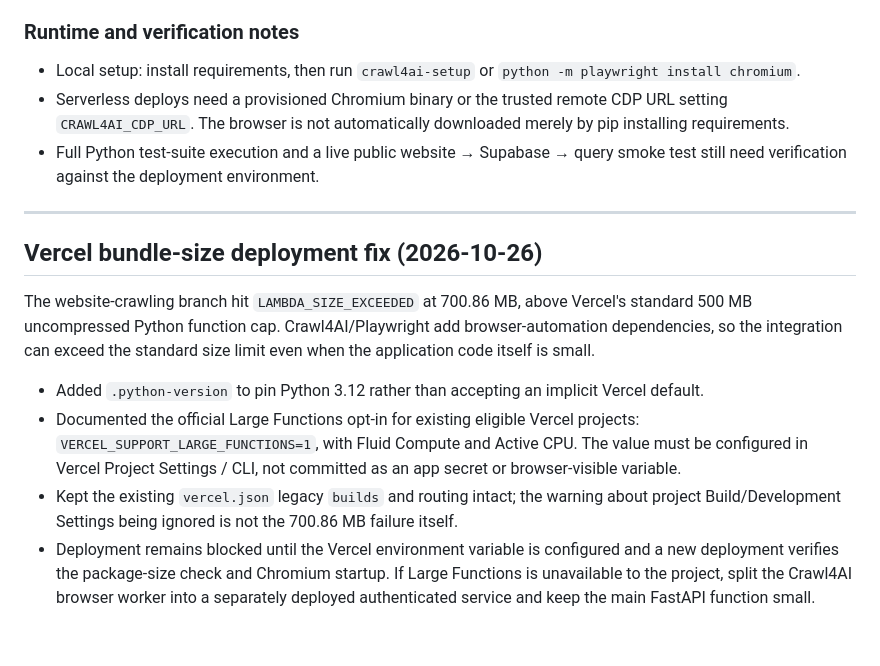
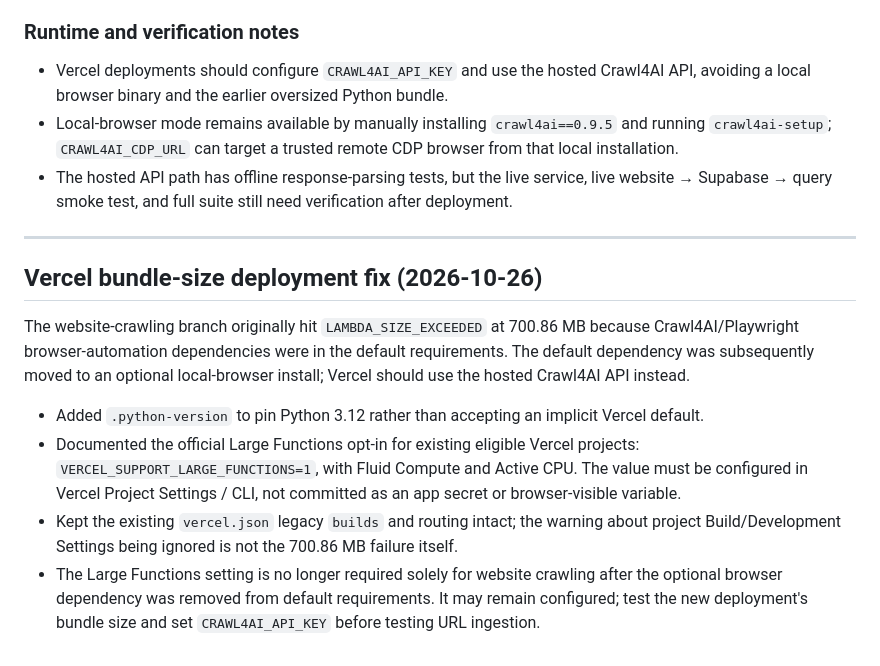
Before and after one commit to AadCode7/Pharma_RAG, a Markdown page: progress.md, the part around the change. Rendered like a GitHub page.

Commit message:
Update website crawling deployment status

```diff
--- a/progress.md
+++ b/progress.md
@@ -259,18 +259,18 @@ Validation note: five isolated behavioral checks for the OCR cleanup logic passe
 
 ### Runtime and verification notes
 
-- Local setup: install requirements, then run `crawl4ai-setup` or `python -m playwright install chromium`.
-- Serverless deploys need a provisioned Chromium binary or the trusted remote CDP URL setting `CRAWL4AI_CDP_URL`. The browser is not automatically downloaded merely by pip installing requirements.
-- Full Python test-suite execution and a live public website → Supabase → query smoke test still need verification against the deployment environment.
+- Vercel deployments should configure `CRAWL4AI_API_KEY` and use the hosted Crawl4AI API, avoiding a local browser binary and the earlier oversized Python bundle.
+- Local-browser mode remains available by manually installing `crawl4ai==0.9.5` and running `crawl4ai-setup`; `CRAWL4AI_CDP_URL` can target a trusted remote CDP browser from that local installation.
+- The hosted API path has offline response-parsing tests, but the live service, live website → Supabase → query smoke test, and full suite still need verification after deployment.
 
 
 ---
 
 ## Vercel bundle-size deployment fix (2026-10-26)
 
-The website-crawling branch hit `LAMBDA_SIZE_EXCEEDED` at 700.86 MB, above Vercel's standard 500 MB uncompressed Python function cap. Crawl4AI/Playwright add browser-automation dependencies, so the integration can exceed the standard size limit even when the application code itself is small.
+The website-crawling branch originally hit `LAMBDA_SIZE_EXCEEDED` at 700.86 MB because Crawl4AI/Playwright browser-automation dependencies were in the default requirements. The default dependency was subsequently moved to an optional local-browser install; Vercel should use the hosted Crawl4AI API instead.
 
 - Added `.python-version` to pin Python 3.12 rather than accepting an implicit Vercel default.
 - Documented the official Large Functions opt-in for existing eligible Vercel projects: `VERCEL_SUPPORT_LARGE_FUNCTIONS=1`, with Fluid Compute and Active CPU. The value must be configured in Vercel Project Settings / CLI, not committed as an app secret or browser-visible variable.
 - Kept the existing `vercel.json` legacy `builds` and routing intact; the warning about project Build/Development Settings being ignored is not the 700.86 MB failure itself.
-- Deployment remains blocked until the Vercel environment variable is configured and a new deployment verifies the package-size check and Chromium startup. If Large Functions is unavailable to the project, split the Crawl4AI browser worker into a separately deployed authenticated service and keep the main FastAPI function small.
+- The Large Functions setting is no longer required solely for website crawling after the optional browser dependency was removed from default requirements. It may remain configured; test the new deployment's bundle size and set `CRAWL4AI_API_KEY` before testing URL ingestion.
```
